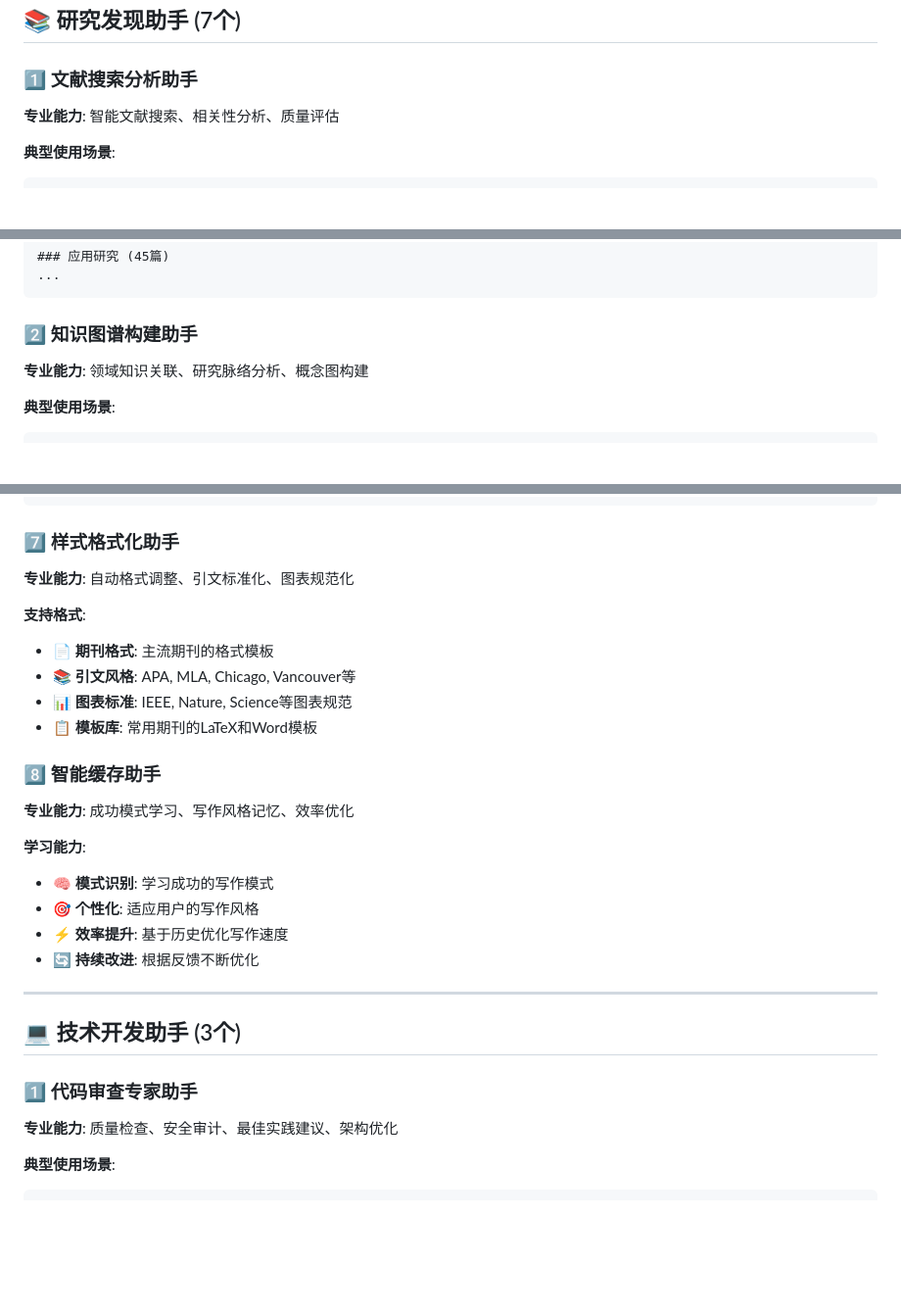
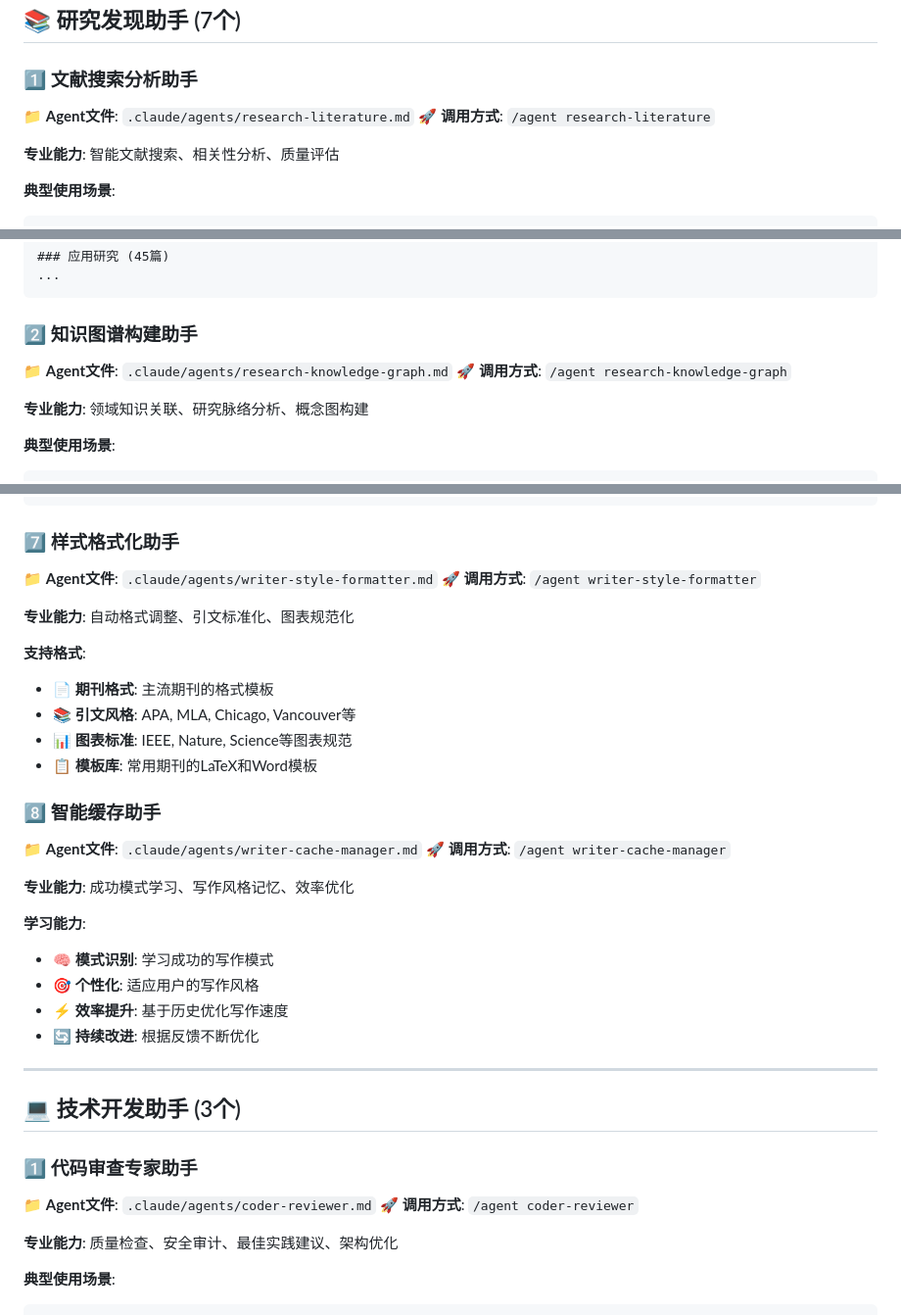
Before and after one commit to liq22/Claude_Code_for_Research_Config, a Markdown page: src/docs/ai-assistants.md, 3 parts joined by grey strips. Shown at 98% size. GitHub-like rendering; blank space fills up the shorter version.

````diff
--- a/src/docs/ai-assistants.md
+++ b/src/docs/ai-assistants.md
@@ -21,6 +21,9 @@
 ## 📚 研究发现助手 (7个)
 
 ### 1️⃣ 文献搜索分析助手
+📁 **Agent文件**: `.claude/agents/research-literature.md`
+🚀 **调用方式**: `/agent research-literature`
+
 **专业能力**: 智能文献搜索、相关性分析、质量评估
 
 **典型使用场景**:
@@ -53,6 +56,9 @@
 ```
 
 ### 2️⃣ 知识图谱构建助手
+📁 **Agent文件**: `.claude/agents/research-knowledge-graph.md`
+🚀 **调用方式**: `/agent research-knowledge-graph`
+
 **专业能力**: 领域知识关联、研究脉络分析、概念图构建
 
 **典型使用场景**:
@@ -376,6 +415,9 @@ C  (<60):    需要重大改进
 ```
 
 ### 7️⃣ 样式格式化助手
+📁 **Agent文件**: `.claude/agents/writer-style-formatter.md`
+🚀 **调用方式**: `/agent writer-style-formatter`
+
 **专业能力**: 自动格式调整、引文标准化、图表规范化
 
 **支持格式**:
@@ -385,6 +427,9 @@ C  (<60):    需要重大改进
 - 📋 **模板库**: 常用期刊的LaTeX和Word模板
 
 ### 8️⃣ 智能缓存助手
+📁 **Agent文件**: `.claude/agents/writer-cache-manager.md`
+🚀 **调用方式**: `/agent writer-cache-manager`
+
 **专业能力**: 成功模式学习、写作风格记忆、效率优化
 
 **学习能力**:
@@ -398,6 +443,9 @@ C  (<60):    需要重大改进
 ## 💻 技术开发助手 (3个)
 
 ### 1️⃣ 代码审查专家助手
+📁 **Agent文件**: `.claude/agents/coder-reviewer.md`
+🚀 **调用方式**: `/agent coder-reviewer`
+
 **专业能力**: 质量检查、安全审计、最佳实践建议、架构优化
 
 **典型使用场景**:
````
Also changed, not shown: other parts of src/docs/ai-assistants.md (+98 -0 lines).
